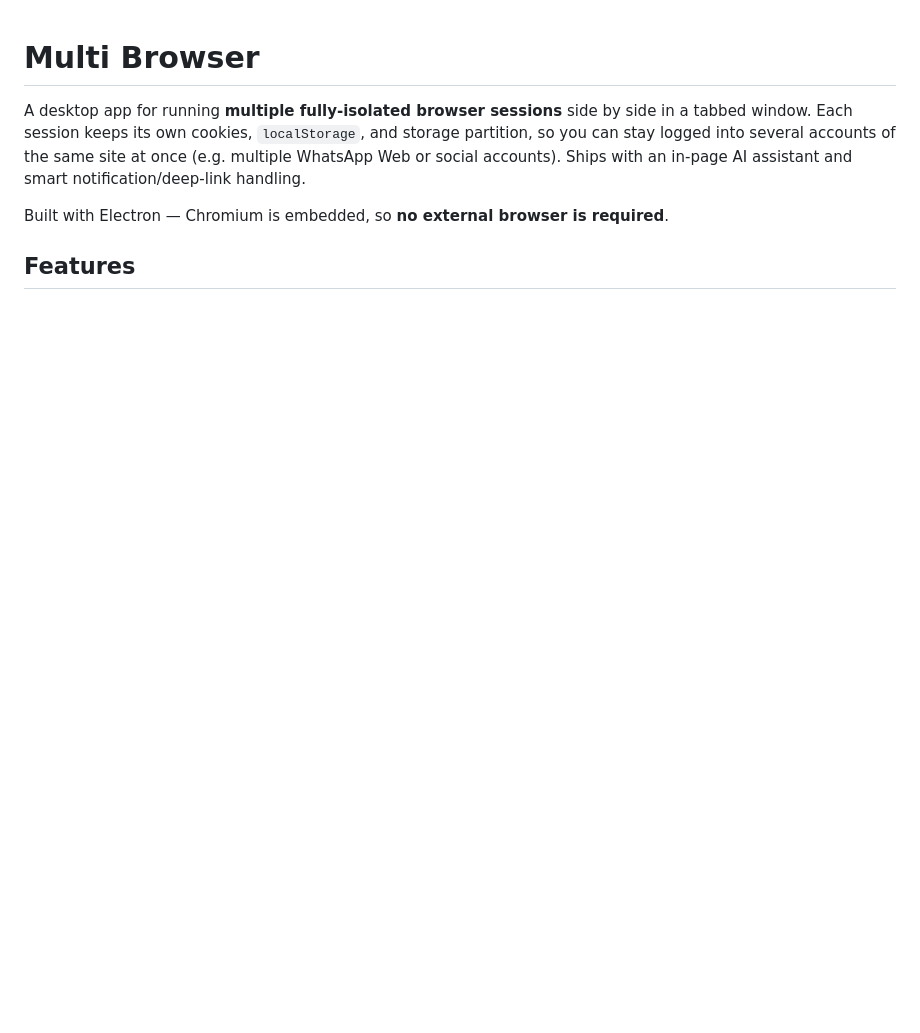
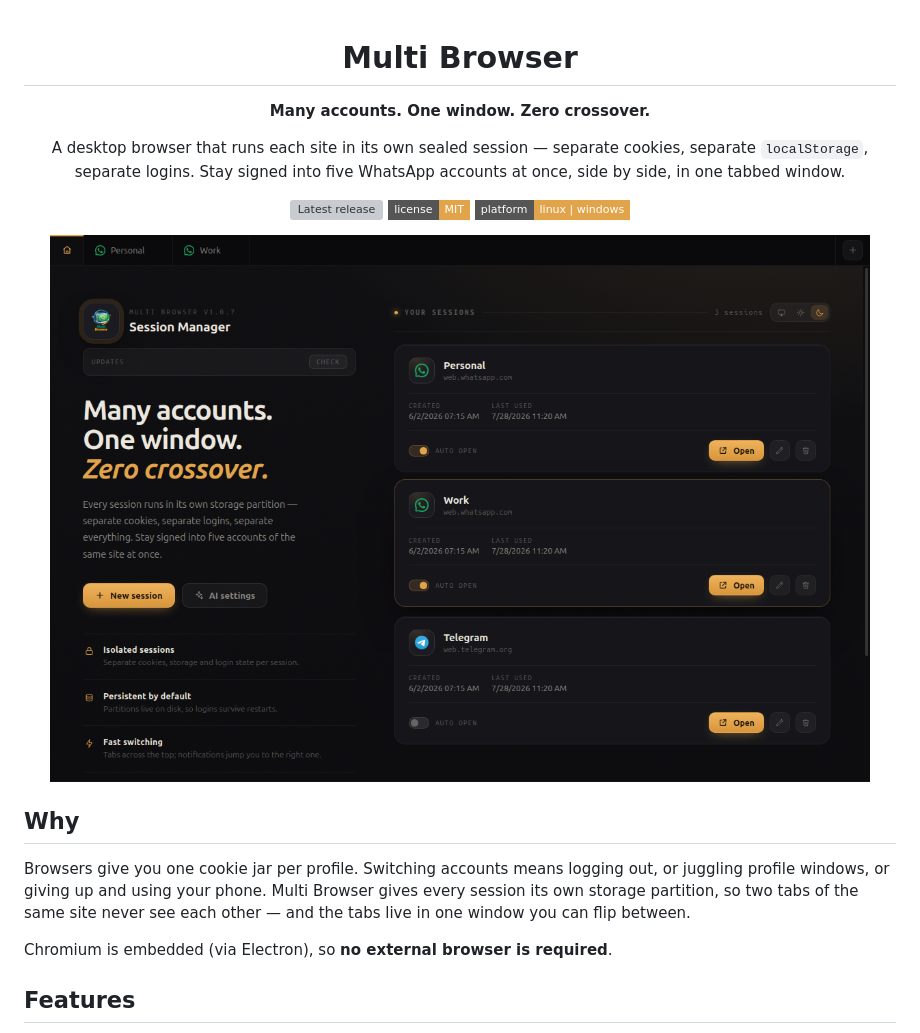
Before and after one commit to guiperalta/multi-browser, a Markdown page: README.md, the part around one of its changes. GitHub-like rendering; pictures changed too: docs/screenshot-dark.png (added); badges without logos; blank space fills up the shorter version; grey boxes are pictures that could not be loaded.

```diff
--- a/README.md
+++ b/README.md
@@ -1,8 +3,27 @@
 # Multi Browser
 
-A desktop app for running **multiple fully-isolated browser sessions** side by side in a tabbed window. Each session keeps its own cookies, `localStorage`, and storage partition, so you can stay logged into several accounts of the same site at once (e.g. multiple WhatsApp Web or social accounts). Ships with an in-page AI assistant and smart notification/deep-link handling.
+**Many accounts. One window. Zero crossover.**
 
-Built with Electron — Chromium is embedded, so **no external browser is required**.
+A desktop browser that runs each site in its own sealed session — separate cookies, separate
+`localStorage`, separate logins. Stay signed into five WhatsApp accounts at once, side by side,
+in one tabbed window.
+
+[![Latest release](https://img.shields.io/github/v/release/guiperalta/multi-browser?style=flat-square&color=e2a44b)](https://github.com/guiperalta/multi-browser/releases/latest)
+[![License](https://img.shields.io/badge/license-MIT-e2a44b?style=flat-square)](LICENSE)
+![Platforms](https://img.shields.io/badge/platform-linux%20%7C%20windows-e2a44b?style=flat-square)
+
+<img src="docs/screenshot-dark.png" alt="Multi Browser home screen, dark theme" width="820">
+
+</div>
+
+## Why
+
+Browsers give you one cookie jar per profile. Switching accounts means logging out, or juggling
+profile windows, or giving up and using your phone. Multi Browser gives every session its own
+storage partition, so two tabs of the same site never see each other — and the tabs live in one
+window you can flip between.
+
+Chromium is embedded (via Electron), so **no external browser is required**.
 
 ## Features
 
```
Also changed, not shown: other parts of README.md (+75 -47 lines), CLAUDE.md (+33 -2 lines), INSTALL.md (deleted, +0 -45 lines), docs/screenshot-light.png (added), 7 other files.
